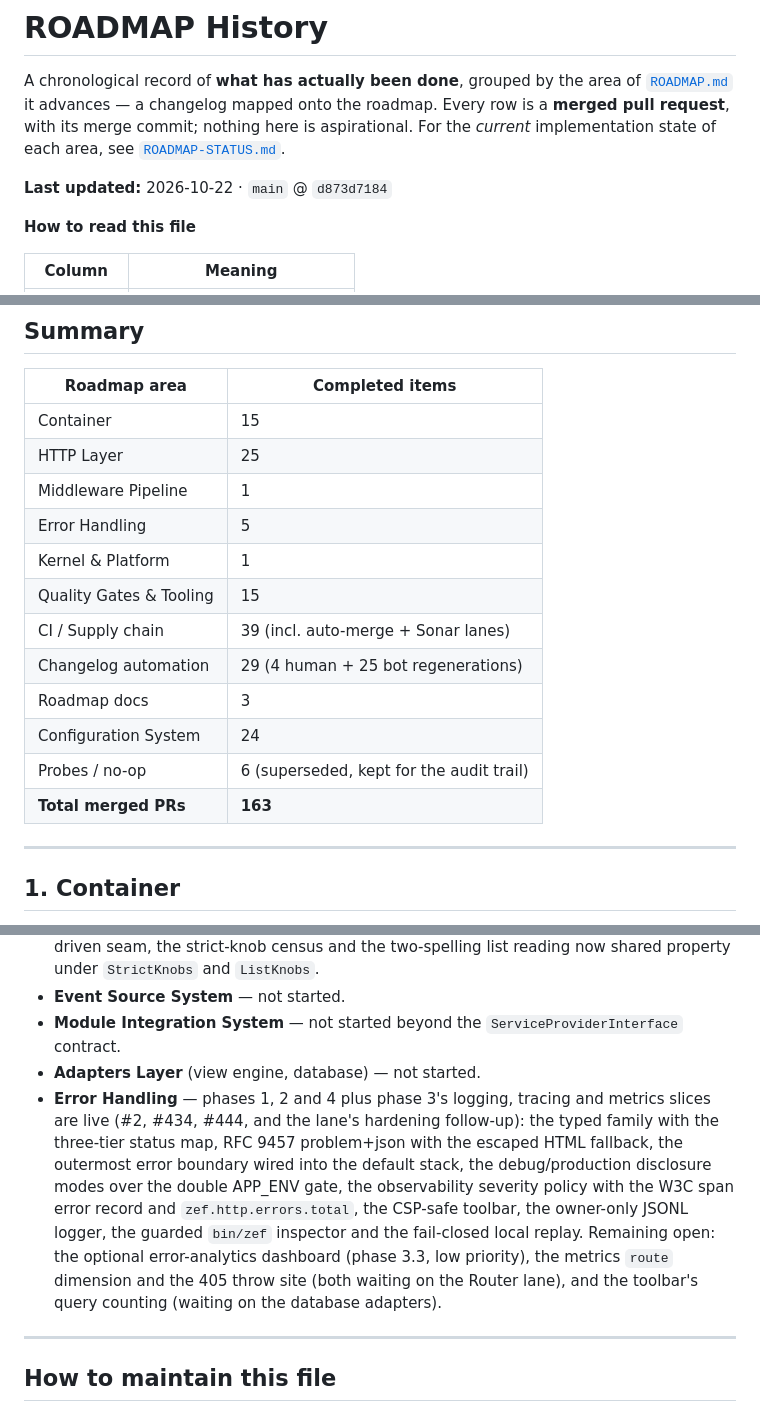
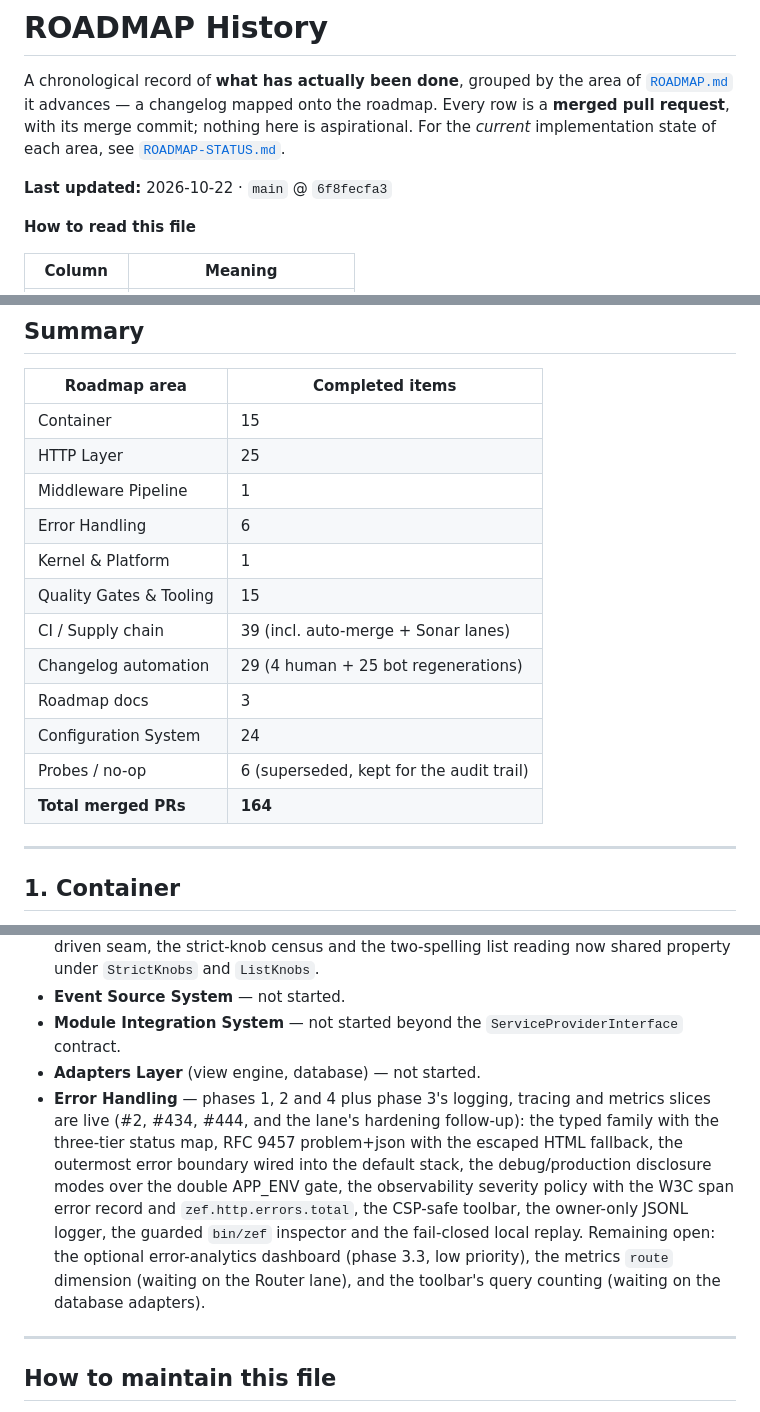
Before and after one commit to Zeflous/zeflous, a Markdown page: ROADMAP-HISTORY.md, 3 parts joined by grey strips. GitHub-like rendering.

Commit message:
docs(roadmap): record the dispatch translation and pin the lane

```diff
--- a/ROADMAP-HISTORY.md
+++ b/ROADMAP-HISTORY.md
@@ -5,7 +5,7 @@ A chronological record of **what has actually been done**, grouped by the area o
 Every row is a **merged pull request**, with its merge commit; nothing here is aspirational.
 For the *current* implementation state of each area, see [`ROADMAP-STATUS.md`](ROADMAP-STATUS.md).
 
-**Last updated:** 2026-10-22 · `main` @ `d873d7184`
+**Last updated:** 2026-10-22 · `main` @ `6f8fecfa3`
 
 **How to read this file**
 
@@ -25,7 +25,7 @@ For the *current* implementation state of each area, see [`ROADMAP-STATUS.md`](R
 | Container | 15 |
 | HTTP Layer | 25 |
 | Middleware Pipeline | 1 |
-| Error Handling | 5 |
+| Error Handling | 6 |
 | Kernel & Platform | 1 |
 | Quality Gates & Tooling | 15 |
 | CI / Supply chain | 39 (incl. auto-merge + Sonar lanes) |
@@ -33,7 +33,7 @@ For the *current* implementation state of each area, see [`ROADMAP-STATUS.md`](R
 | Roadmap docs | 3 |
 | Configuration System | 24 |
 | Probes / no-op | 6 (superseded, kept for the audit trail) |
-| **Total merged PRs** | **163** |
+| **Total merged PRs** | **164** |
 
 ---
 
@@ -294,7 +295,7 @@ These roadmap areas are **not yet complete** (see `ROADMAP-STATUS.md` for the li
 - **Event Source System** — not started.
 - **Module Integration System** — not started beyond the `ServiceProviderInterface` contract.
 - **Adapters Layer** (view engine, database) — not started.
-- **Error Handling** — phases 1, 2 and 4 plus phase 3's logging, tracing and metrics slices are live (#2, #434, #444, and the lane's hardening follow-up): the typed family with the three-tier status map, RFC 9457 problem+json with the escaped HTML fallback, the outermost error boundary wired into the default stack, the debug/production disclosure modes over the double APP_ENV gate, the observability severity policy with the W3C span error record and `zef.http.errors.total`, the CSP-safe toolbar, the owner-only JSONL logger, the guarded `bin/zef` inspector and the fail-closed local replay. Remaining open: the optional error-analytics dashboard (phase 3.3, low priority), the metrics `route` dimension and the 405 throw site (both waiting on the Router lane), and the toolbar's query counting (waiting on the database adapters).
+- **Error Handling** — phases 1, 2 and 4 plus phase 3's logging, tracing and metrics slices are live (#2, #434, #444, and the lane's hardening follow-up): the typed family with the three-tier status map, RFC 9457 problem+json with the escaped HTML fallback, the outermost error boundary wired into the default stack, the debug/production disclosure modes over the double APP_ENV gate, the observability severity policy with the W3C span error record and `zef.http.errors.total`, the CSP-safe toolbar, the owner-only JSONL logger, the guarded `bin/zef` inspector and the fail-closed local replay. Remaining open: the optional error-analytics dashboard (phase 3.3, low priority), the metrics `route` dimension (waiting on the Router lane), and the toolbar's query counting (waiting on the database adapters).
 
 ---
 
```
Also changed, not shown: other parts of ROADMAP-HISTORY.md (+1 -0 lines), ROADMAP-STATUS.md (+2 -2 lines).
